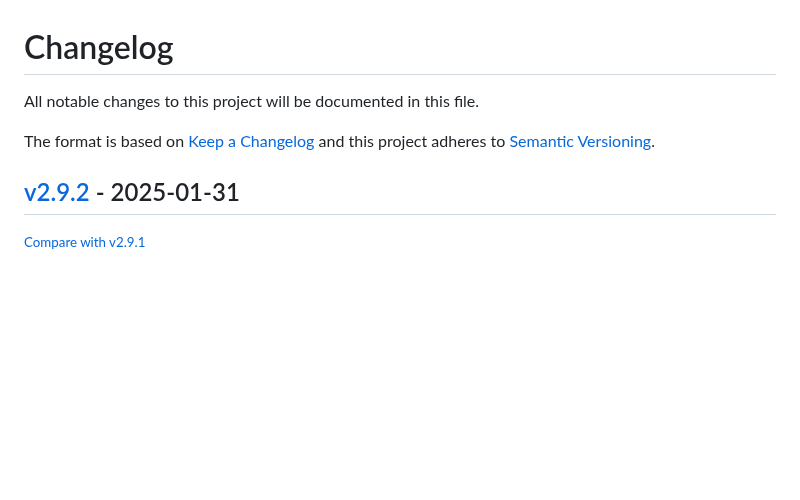
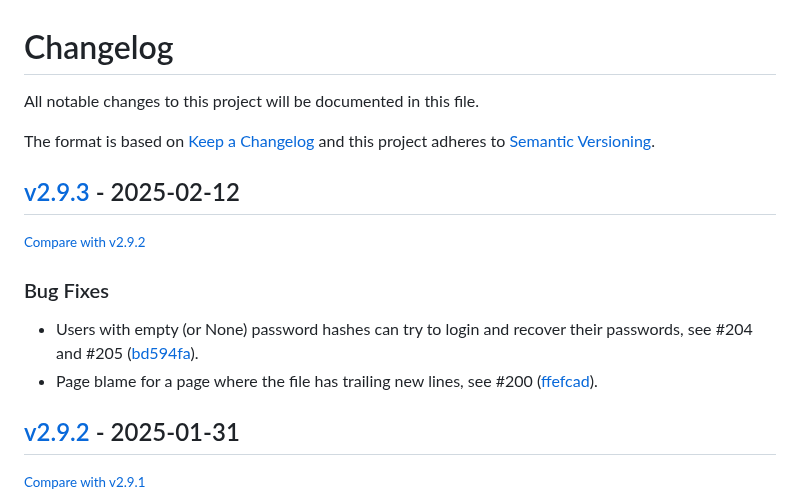
Before and after one commit to redimp/otterwiki, a Markdown page: CHANGELOG.md, the part around the change. Drawn GitHub-style; blank space fills up the shorter version.

Commit message:
chore: updated changelog

```diff
--- a/CHANGELOG.md
+++ b/CHANGELOG.md
@@ -6,6 +6,15 @@ The format is based on [Keep a Changelog](http://keepachangelog.com/en/1.0.0/)
 and this project adheres to [Semantic Versioning](http://semver.org/spec/v2.0.0.html).
 
 <!-- insertion marker -->
+## [v2.9.3](https://github.com/redimp/otterwiki/releases/tag/v2.9.3) - 2025-02-12
+
+<small>[Compare with v2.9.2](https://github.com/redimp/otterwiki/compare/v2.9.2...v2.9.3)</small>
+
+### Bug Fixes
+
+- Users with empty (or None) password hashes can try to login and recover their passwords, see #204 and #205 ([bd594fa](https://github.com/redimp/otterwiki/commit/bd594faa12c1ff2663697b58a4e8fe051dc4af2e)).
+- Page blame for a page where the file has trailing new lines, see #200 ([ffefcad](https://github.com/redimp/otterwiki/commit/ffefcadadb199e979d5d4f06355dbc3526821eb6)).
+
 ## [v2.9.2](https://github.com/redimp/otterwiki/releases/tag/v2.9.2) - 2025-01-31
 
 <small>[Compare with v2.9.1](https://github.com/redimp/otterwiki/compare/v2.9.1...v2.9.2)</small>
```
